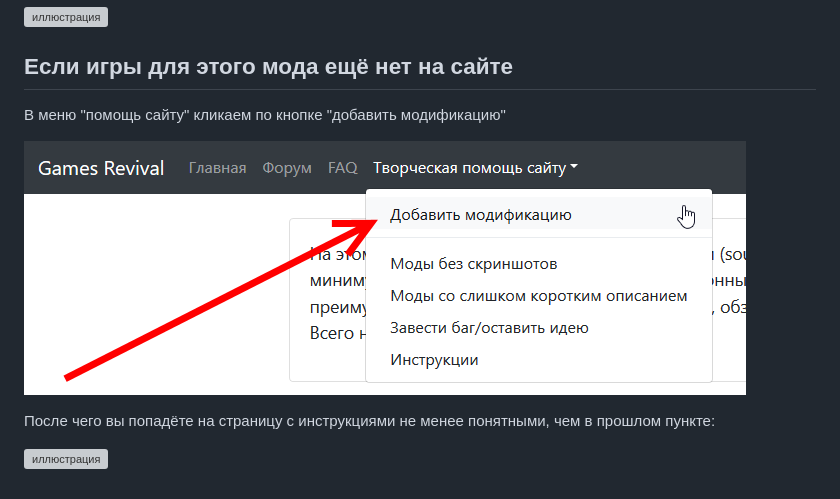
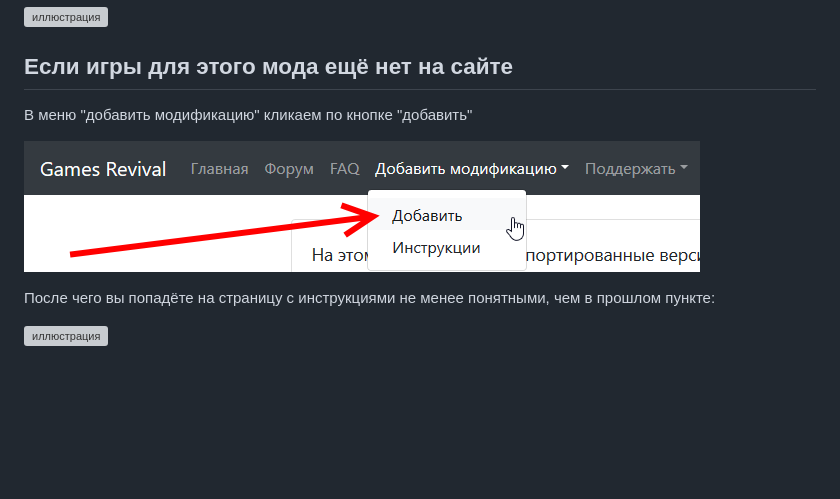
Before and after one commit to Newbilius/GamesRevival, a Markdown page: MANUAL/create.md, the part around the change. Drawn GitHub-style; pictures changed too: MANUAL/img/add_new_mod_new_game.png (deleted), MANUAL/img/add_new_mod_new_game2.png (added); blank space fills up the shorter version; grey boxes are pictures that could not be loaded.

Commit message:
Подправил readme под изменение меню

```diff
--- a/MANUAL/create.md
+++ b/MANUAL/create.md
@@ -12,9 +12,9 @@
 
 ## Если игры для этого мода ещё нет на сайте
 
-В меню "помощь сайту" кликаем по кнопке "добавить модификацию"
+В меню "добавить модификацию" кликаем по кнопке "добавить"
 
-![иллюстрация](/MANUAL/img/add_new_mod_new_game.png)
+![иллюстрация](/MANUAL/img/add_new_mod_new_game2.png)
 
 После чего вы попадёте на страницу с инструкциями не менее понятными, чем в прошлом пункте:
 
```
